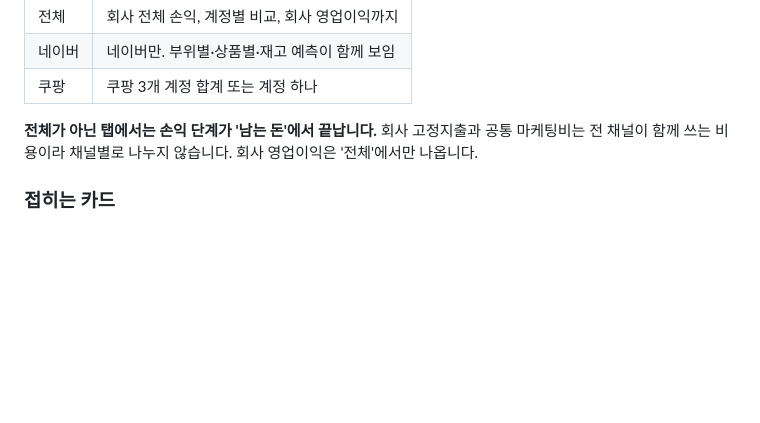
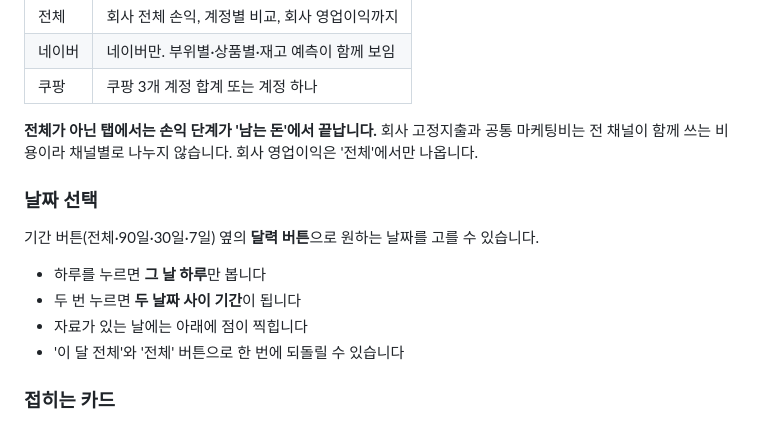
Before and after one commit to zpzpssh-tech/-, a Markdown page: README.md, the part around the change. GitHub-like rendering; blank space fills up the shorter version.

Commit message:
Document the calendar date picker
README에 달력 사용법을 적었다.

Co-Authored-By: Claude Opus 5 <noreply@anthropic.com>
Claude-Session: https://claude.ai/code/session_01YDcC6PyNs3GvF6p8NGturb

```diff
--- a/README.md
+++ b/README.md
@@ -254,6 +254,15 @@ dashboard/         index.html (완성본, 브라우저로 여는 파일)
 **전체가 아닌 탭에서는 손익 단계가 '남는 돈'에서 끝납니다.** 회사 고정지출과 공통 마케팅비는
 전 채널이 함께 쓰는 비용이라 채널별로 나누지 않습니다. 회사 영업이익은 '전체'에서만 나옵니다.
 
+### 날짜 선택
+
+기간 버튼(전체·90일·30일·7일) 옆의 **달력 버튼**으로 원하는 날짜를 고를 수 있습니다.
+
+- 하루를 누르면 **그 날 하루**만 봅니다
+- 두 번 누르면 **두 날짜 사이 기간**이 됩니다
+- 자료가 있는 날에는 아래에 점이 찍힙니다
+- '이 달 전체'와 '전체' 버튼으로 한 번에 되돌릴 수 있습니다
+
 ### 접히는 카드
 
 첫 화면에는 **손익 단계와 계정별 비교, 매출 추이**만 펼쳐져 있습니다.
```
